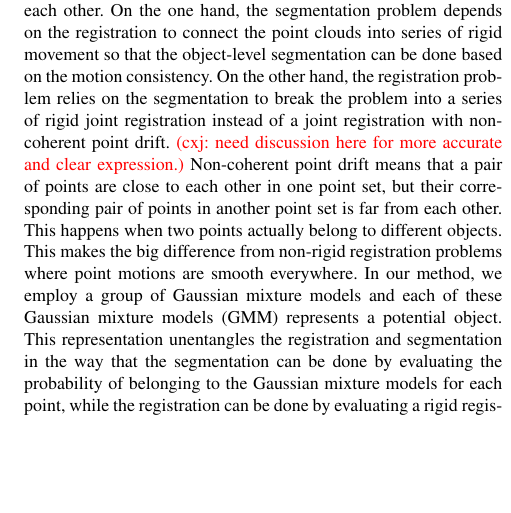
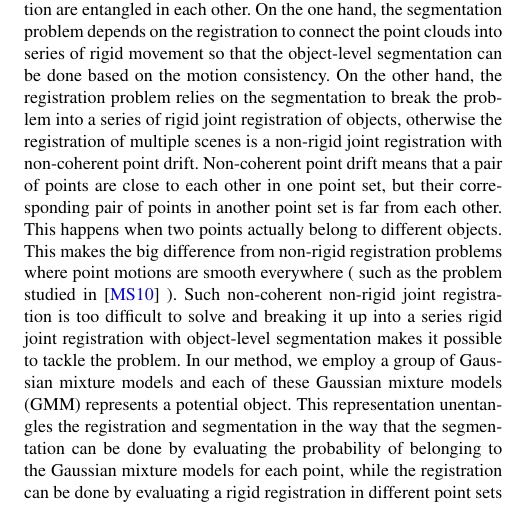
Before and after one commit to samhu1989/DevBundle, a LaTeX document (Dev_Doc/JRCS_PG/EGauthorGuidelines-pg2017-sub.tex, which reads Dev_Doc/JRCS_PG/introduction.tex): part of one column of page 2 of 11, cut so that both start at the same text, the shorter picture padded with empty space. Compiled offline with pdfLaTeX.

Commit message:
updating document

```diff
--- a/Dev_Doc/JRCS_PG/introduction.tex
+++ b/Dev_Doc/JRCS_PG/introduction.tex
@@ -28,21 +28,22 @@ In both schemes, it is non-trivial to recover object correspondences in differen
 The occlusions are probably caused by human bodies in the first scheme or sparse sampling on times in the second scheme.
 %
 In the first scheme, extra challenging processing may be required such as tracking objects with severe occlusions by human bodies. Therefore, we choose the second scanning scheme.
+
 Thus, our original intention of building 3D scene datasets from scanned data leads us to the problem of coupled joint registration and co-segmentation.
-
+%%%%% Introdution to the problem of JRCS %%%%%
 In this problem, registration and segmentation are entangled in each other. On the one hand, the segmentation problem depends on the registration to connect the point clouds into series of rigid movement so that the object-level segmentation can be done based on the motion consistency.
-On the other hand, the registration problem relies on the segmentation to break the problem into a series of rigid joint registration instead of a joint registration with non-coherent point drift.
-\cxj{need discussion here for more accurate and clear expression.}
+On the other hand, the registration problem relies on the segmentation to break the problem into a series of rigid joint registration of objects, otherwise the registration of multiple scenes is a non-rigid joint registration with non-coherent point drift.
 %
 Non-coherent point drift means that a pair of points are close to each other in one point set, but their corresponding pair of points in another point set is far from each other.
 This happens when two points actually belong to different objects.
 %
-This makes the big difference from non-rigid registration problems where point motions are smooth everywhere.
+This makes the big difference from non-rigid registration problems where point motions are smooth everywhere ( such as the problem studied in \cite{CPD} ).
+%
+Such non-coherent non-rigid joint registration is too difficult to solve and breaking it up into a series rigid joint registration with object-level segmentation makes it possible to tackle the problem.
 %
 In our method, we employ a group of Gaussian mixture models and each of these Gaussian mixture models (GMM) represents a potential object.
-This representation unentangles the registration and segmentation in the way that the segmentation can be done by evaluating the probability of belonging to the Gaussian mixture models for each point, while the registration can be done by evaluating a rigid registration \mdf{in different point sets} against each Gaussain mixture model.
-
-
+This representation unentangles the registration and segmentation in the way that the segmentation can be done by evaluating the probability of belonging to the Gaussian mixture models for each point, while the registration can be done by evaluating a rigid registration in different point sets against each Gaussain mixture model.
+%
 In summary, our work makes the following contributions:
 \begin{enumerate}
 	\item To the best of our knowledge, we first put forward the problem of joint registration and co-segmentation of multiple point sets.
```
Also changed, not shown: Dev_Doc/JRCS_PG/introduction.tex (8 more changed lines).
